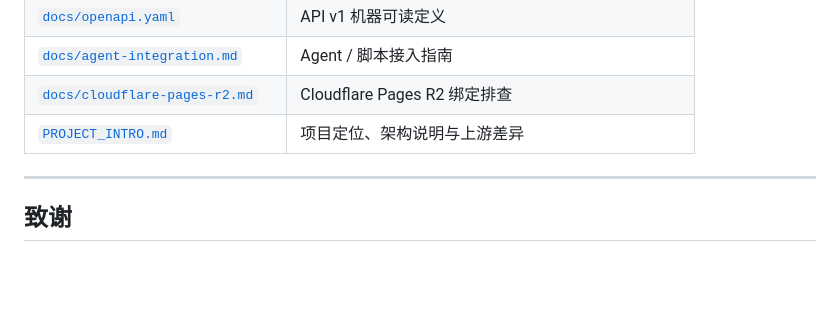
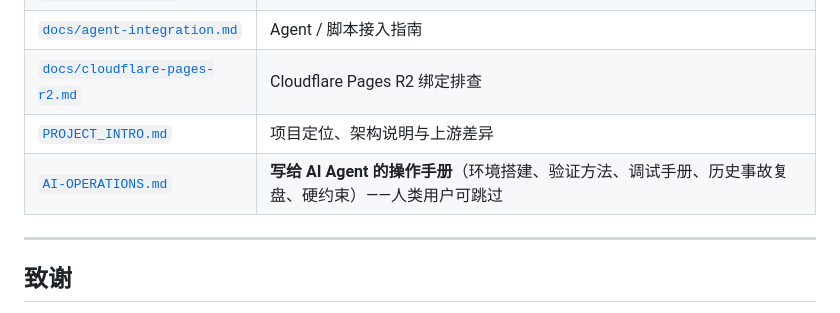
Before and after one commit to Linyueying/K-Vault-Next, a Markdown page: README.md, the part around the change. Rendered like a GitHub page; blank space fills up the shorter version.

```diff
--- a/README.md
+++ b/README.md
@@ -486,6 +486,7 @@ python3 scripts/check_functions.py   # functions/ 语法 + 未定义符号（漏
 | [`docs/agent-integration.md`](docs/agent-integration.md) | Agent / 脚本接入指南 |
 | [`docs/cloudflare-pages-r2.md`](docs/cloudflare-pages-r2.md) | Cloudflare Pages R2 绑定排查 |
 | [`PROJECT_INTRO.md`](PROJECT_INTRO.md) | 项目定位、架构说明与上游差异 |
+| [`AI-OPERATIONS.md`](AI-OPERATIONS.md) | **写给 AI Agent 的操作手册**（环境搭建、验证方法、调试手册、历史事故复盘、硬约束）——人类用户可跳过 |
 
 ---
 
```
Also changed, not shown: AI-OPERATIONS.md (added, +508 -0 lines).
